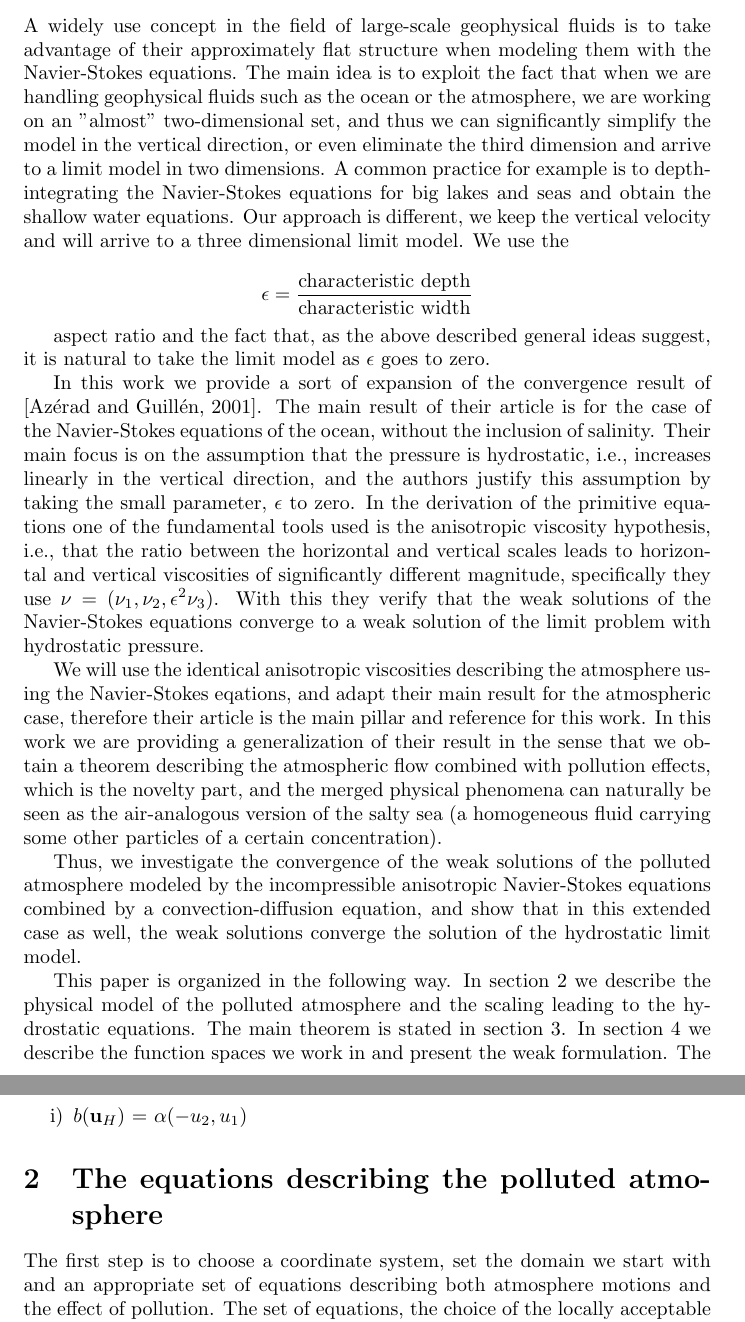
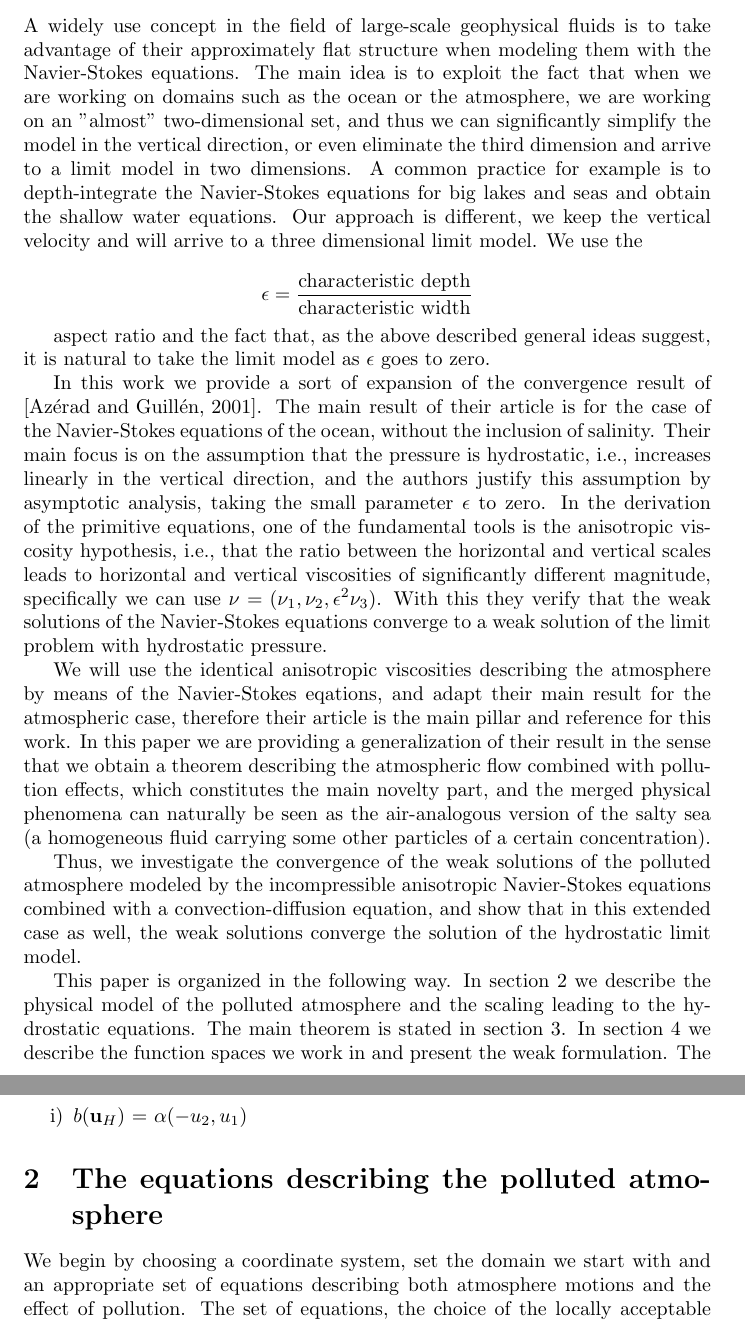
Before and after one commit to msjuhasznora/mathsgitrepo, a LaTeX paper (merged_U_C_eqs/merged_U_C_eqs.tex): two parts of pages 4 and 5 of 27, joined at a grey line, cut so that both start at the same text. Compiled offline with pdfLaTeX.

Commit message:
small fixes

```diff
--- a/merged_U_C_eqs/merged_U_C_eqs.tex
+++ b/merged_U_C_eqs/merged_U_C_eqs.tex
@@ -40,8 +40,8 @@ Considered as a geophysical fluid, the polluted atmosphere shares the shallow do
 %%% *** INTRODUCTION *** %%%
 \section{Introduction} \label{Introduction}
 
-A widely use concept in the field of large-scale geophysical fluids is to take advantage of their approximately flat structure when modeling them with the Navier-Stokes equations. The main idea is to exploit the fact that when we are handling geophysical fluids such as the ocean or the atmosphere, we are working on an "almost" two-dimensional set, and thus we can significantly simplify the model in the vertical direction, or even eliminate the third dimension and arrive to a limit model in two dimensions.
-A common practice for example is to depth-integrating the Navier-Stokes equations for big lakes and seas and obtain the shallow water equations.
+A widely use concept in the field of large-scale geophysical fluids is to take advantage of their approximately flat structure when modeling them with the Navier-Stokes equations. The main idea is to exploit the fact that when we are working on domains such as the ocean or the atmosphere, we are working on an "almost" two-dimensional set, and thus we can significantly simplify the model in the vertical direction, or even eliminate the third dimension and arrive to a limit model in two dimensions.
+A common practice for example is to depth-integrate the Navier-Stokes equations for big lakes and seas and obtain the shallow water equations.
 Our approach is different, we keep the vertical velocity and will arrive to a three dimensional limit model.
 We use the
 
@@ -49,11 +49,11 @@ We use the
 
 aspect ratio and the fact that, as the above described general ideas suggest, it is natural to take the limit model as $\epsilon$ goes to zero.
 
-In this work we provide a sort of expansion of the convergence result of \cite{azerad2001mathematical}. The main result of their article is for the case of the Navier-Stokes equations of the ocean, without the inclusion of salinity. Their main focus is on the assumption that the pressure is hydrostatic, i.e., increases linearly in the vertical direction, and the authors justify this assumption by taking the small parameter, $\epsilon$ to zero. In the derivation of the primitive equations one of the fundamental tools used is the anisotropic viscosity hypothesis, i.e., that the ratio between the horizontal and vertical scales leads to horizontal and vertical viscosities of significantly different magnitude, specifically they use $\nu = (\nu_1, \nu_2, \epsilon^2 \nu_3)$. With this they verify that the weak solutions of the Navier-Stokes equations converge to a weak solution of the limit problem with hydrostatic pressure.
+In this work we provide a sort of expansion of the convergence result of \cite{azerad2001mathematical}. The main result of their article is for the case of the Navier-Stokes equations of the ocean, without the inclusion of salinity. Their main focus is on the assumption that the pressure is hydrostatic, i.e., increases linearly in the vertical direction, and the authors justify this assumption by asymptotic analysis, taking the small parameter $\epsilon$ to zero. In the derivation of the primitive equations, one of the fundamental tools is the anisotropic viscosity hypothesis, i.e., that the ratio between the horizontal and vertical scales leads to horizontal and vertical viscosities of significantly different magnitude, specifically we can use $\nu = (\nu_1, \nu_2, \epsilon^2 \nu_3)$. With this they verify that the weak solutions of the Navier-Stokes equations converge to a weak solution of the limit problem with hydrostatic pressure.
 
-We will use the identical anisotropic viscosities describing the atmosphere using the Navier-Stokes eqations, and adapt their main result for the atmospheric case, therefore their article is the main pillar and reference for this work. In this work we are providing a generalization of their result in the sense that we obtain a theorem describing the atmospheric flow combined with pollution effects, which is the novelty part, and the merged physical phenomena can naturally be seen as the air-analogous version of the salty sea (a homogeneous fluid carrying some other particles of a certain concentration).
+We will use the identical anisotropic viscosities describing the atmosphere by means of the Navier-Stokes eqations, and adapt their main result for the atmospheric case, therefore their article is the main pillar and reference for this work. In this paper we are providing a generalization of their result in the sense that we obtain a theorem describing the atmospheric flow combined with pollution effects, which constitutes the main novelty part, and the merged physical phenomena can naturally be seen as the air-analogous version of the salty sea (a homogeneous fluid carrying some other particles of a certain concentration).
 
-Thus, we investigate the convergence of the weak solutions of the polluted atmosphere modeled by the incompressible anisotropic Navier-Stokes equations combined by a convection-diffusion equation, and show that in this extended case as well, the weak solutions converge the solution of the hydrostatic limit model.
+Thus, we investigate the convergence of the weak solutions of the polluted atmosphere modeled by the incompressible anisotropic Navier-Stokes equations combined with a convection-diffusion equation, and show that in this extended case as well, the weak solutions converge the solution of the hydrostatic limit model.
 
 This paper is organized in the following way. In section \ref{eqsdescribingatmpluspollution} we describe the physical model of the polluted atmosphere and the scaling leading to the hydrostatic equations. The main theorem is stated in section \ref{maintheorem}. In section \ref{weakformulation} we describe the function spaces we work in and present the weak formulation. The main theorem's proof is described in section \ref{proof}, and a generalized model is introduced in chapter \ref{convdomcoastal}. A few concluding remarks can be found in section \ref{concludingremarks}, finally in the appendix of the article we present an existence result for the hydrostatic equations of the polluted atmosphere.
 
@@ -76,7 +76,7 @@ This paper is organized in the following way. In section \ref{eqsdescribingatmpl
 %%% *** THE EQUATIONS DESCRIBING THE POLLUTED ATMOSPHERE *** %%%
 \section{The equations describing the polluted atmosphere} \label{eqsdescribingatmpluspollution}
 
-The first step is to choose a coordinate system, set the domain we start with and an appropriate set of equations describing both atmosphere motions and the effect of pollution. The set of equations, the choice of the locally acceptable Cartesian coordinate system we are using for the velocity terms are similar to those suggested by our reference article. We ignore large scale effects such as the curvature of the Earth. For describing the effect of pollution we use a continuity equation written in Cartesian coordinates for the concentration.
+We begin by choosing a coordinate system, set the domain we start with and an appropriate set of equations describing both atmosphere motions and the effect of pollution. The set of equations, the choice of the locally acceptable Cartesian coordinate system we are using for the velocity terms are similar to those suggested by our reference article. We ignore large scale effects such as the curvature of the Earth. For describing the effect of pollution we use a continuity equation written in Cartesian coordinates for the concentration.
 
 We fix the local Cartesian coordinate system to be adjusted to the downwind direction, i.e. $z$ is the vertical direction, while $x$ is the downwind, and $y$ is the crosswind direction. It is a legitimate thing to do if we are considering a time interval which is not too long in the sense that it is reasonable to assume that we have a permanent, relatively stable main wind direction. It is true that this is a certain restriction on the model, but as we will see later, exploiting this choice will help us simplify the model a bit.
 
```
Also changed, not shown: merged_U_C_eqs/merged_U_C_eqs.pdf.
